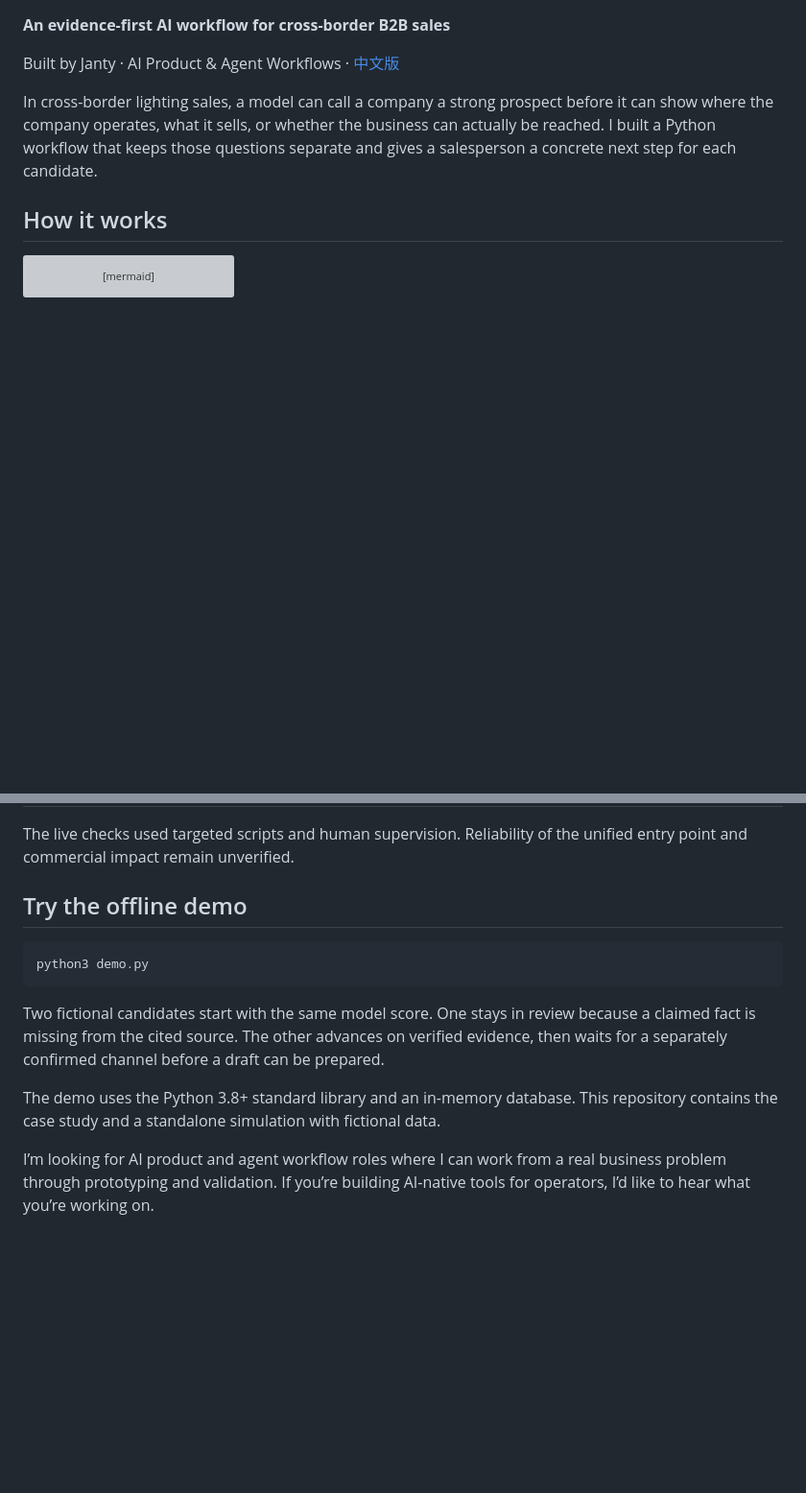
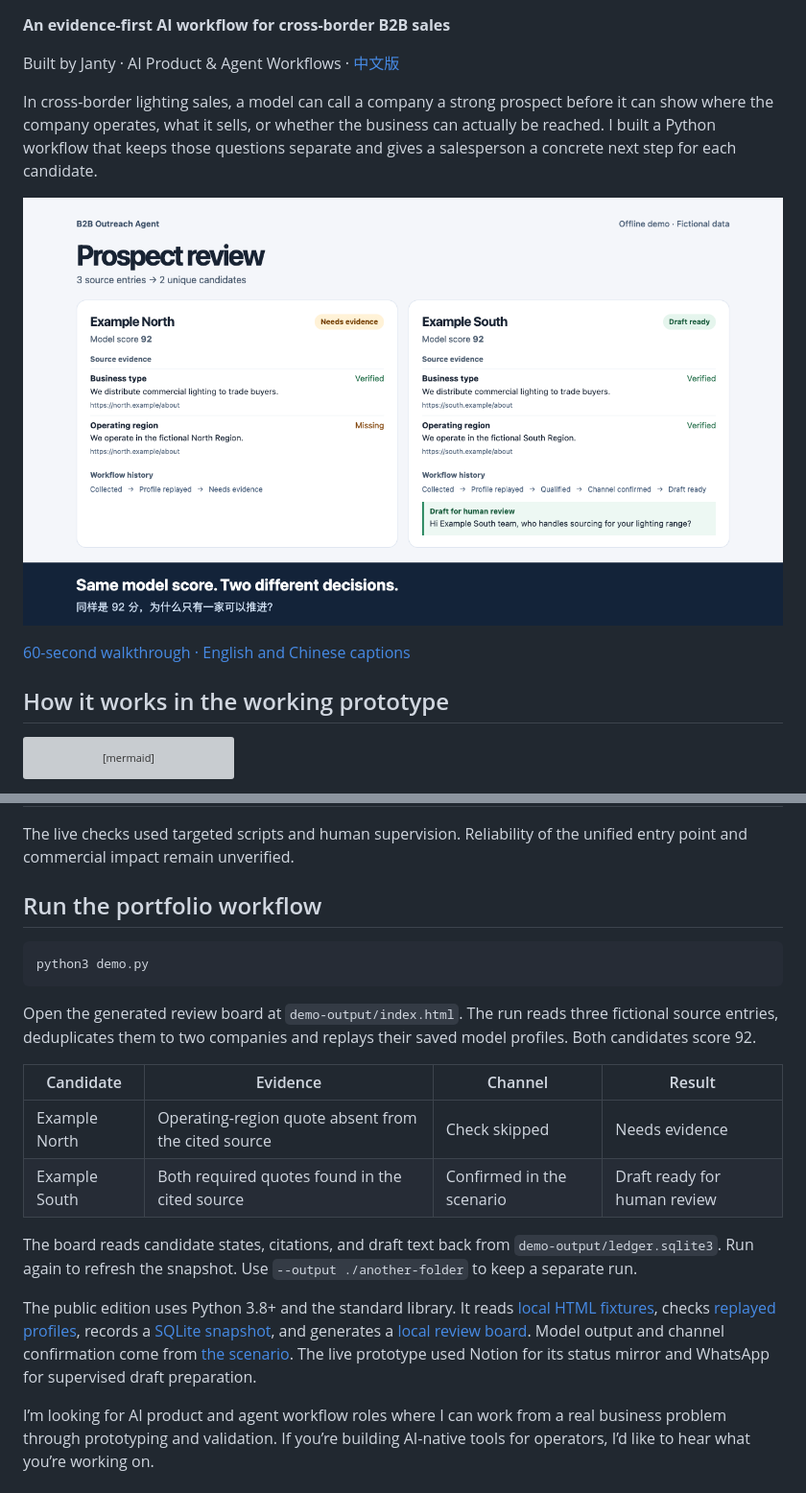
Before and after one commit to Janty668/b2b-outreach-agent, a Markdown page: README.md, 2 parts joined by grey strips. Shown at 96% size. Rendered like a GitHub page; pictures changed too: docs/demo-preview.png (added); blank space fills up the shorter version; grey boxes are pictures that could not be loaded.

Commit message:
Publish end-to-end offline workflow and walkthrough

````diff
--- a/README.md
+++ b/README.md
@@ -6,7 +6,11 @@ Built by Janty · AI Product & Agent Workflows · [中文版](README.zh-CN.md)
 
 In cross-border lighting sales, a model can call a company a strong prospect before it can show where the company operates, what it sells, or whether the business can actually be reached. I built a Python workflow that keeps those questions separate and gives a salesperson a concrete next step for each candidate.
 
-## How it works
+[![Watch the 60-second walkthrough showing two candidates with the same score and different outcomes](docs/demo-preview.png)](docs/demo.mp4)
+
+[60-second walkthrough · English and Chinese captions](docs/demo.mp4)
+
+## How it works in the working prototype
 
 ```mermaid
 flowchart LR
@@ -39,14 +43,21 @@ I translated the sales qualification criteria into review states, built the work
 
 The live checks used targeted scripts and human supervision. Reliability of the unified entry point and commercial impact remain unverified.
 
-## Try the offline demo
+## Run the portfolio workflow
 
 ```bash
 python3 demo.py
 ```
 
-Two fictional candidates start with the same model score. One stays in review because a claimed fact is missing from the cited source. The other advances on verified evidence, then waits for a separately confirmed channel before a draft can be prepared.
+Open the generated review board at `demo-output/index.html`. The run reads three fictional source entries, deduplicates them to two companies and replays their saved model profiles. Both candidates score 92.
 
-The demo uses the Python 3.8+ standard library and an in-memory database. This repository contains the case study and a standalone simulation with fictional data.
+| Candidate | Evidence | Channel | Result |
+| --- | --- | --- | --- |
+| Example North | Operating-region quote absent from the cited source | Check skipped | Needs evidence |
+| Example South | Both required quotes found in the cited source | Confirmed in the scenario | Draft ready for human review |
+
+The board reads candidate states, citations, and draft text back from `demo-output/ledger.sqlite3`. Run again to refresh the snapshot. Use `--output ./another-folder` to keep a separate run.
+
+The public edition uses Python 3.8+ and the standard library. It reads [local HTML fixtures](fixtures/), checks [replayed profiles](outreach_demo/workflow.py), records a [SQLite snapshot](outreach_demo/ledger.py), and generates a [local review board](outreach_demo/board.py). Model output and channel confirmation come from [the scenario](fixtures/scenario.json). The live prototype used Notion for its status mirror and WhatsApp for supervised draft preparation.
 
 I’m looking for AI product and agent workflow roles where I can work from a real business problem through prototyping and validation. If you’re building AI-native tools for operators, I’d like to hear what you’re working on.
````
Also changed, not shown: README.zh-CN.md (+16 -3 lines), 12 other files.
